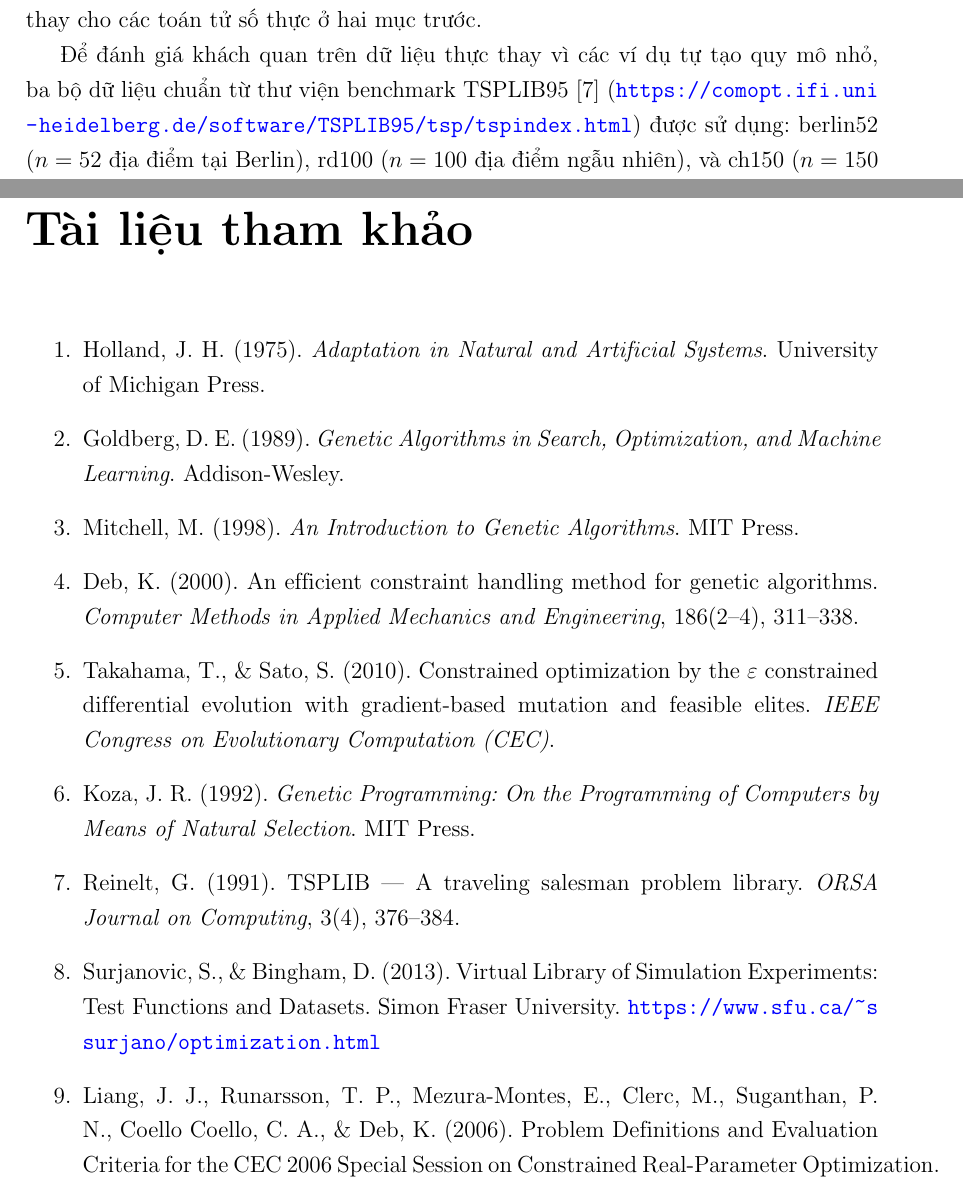
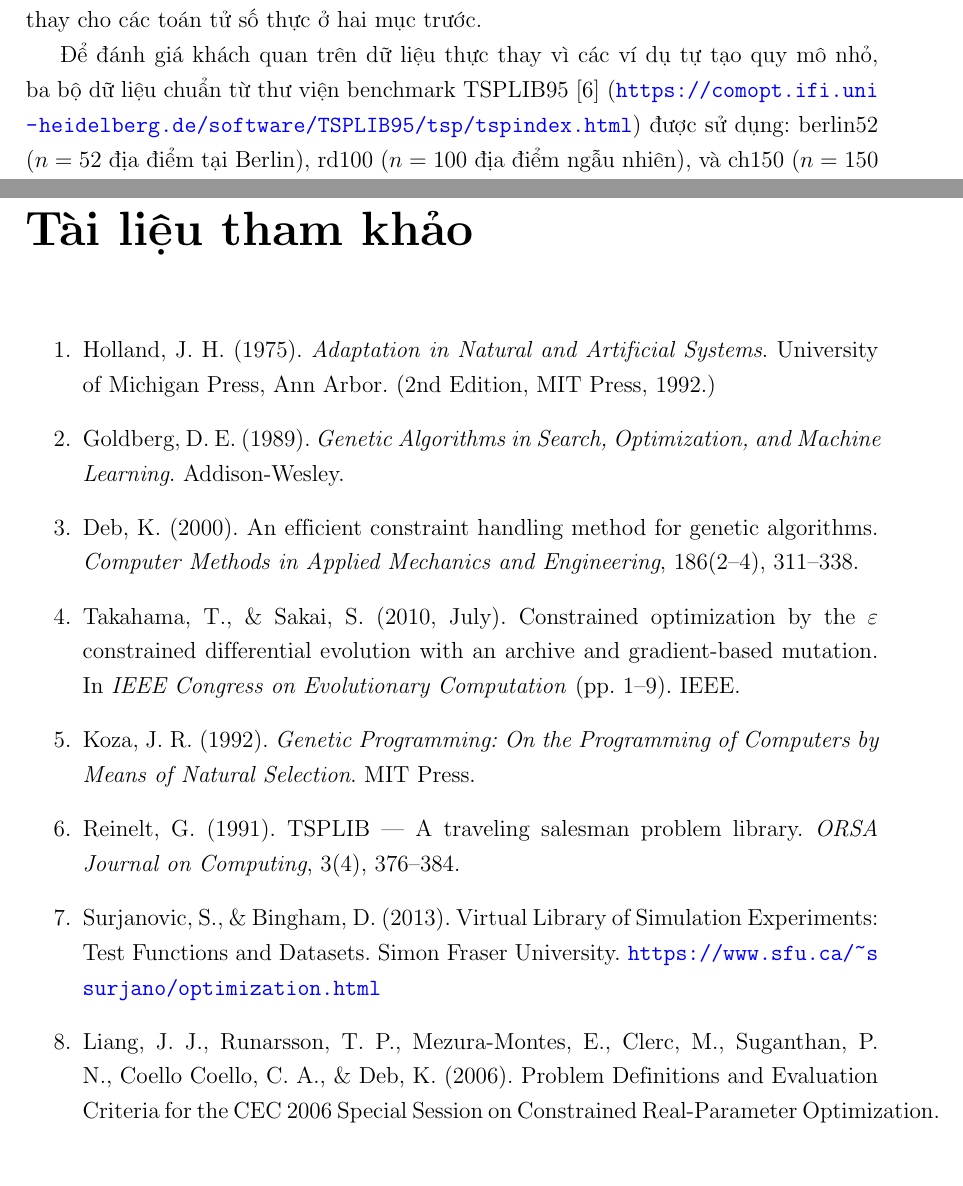
Before and after one commit to thiennguyen37-qn/Optimization-Theory---Genetic-Algorithm, a LaTeX thesis (report/REPORT.tex, which reads report/chapters/chuong2_ung_dung.tex, report/chapters/tai_lieu_tham_khao.tex): two parts of pages 41 and 50 of 50, joined at a grey line, cut so that both start at the same text, the shorter picture padded with empty space. Compiled offline with pdfLaTeX.

Commit message:
Add citations for Deb and Takahama & Sakai, clean up bibliography
Cite Deb's feasibility rule and the decaying-epsilon constraint
technique where they are introduced in Chapter 1, drop the unused
Mitchell (1998) entry and renumber all subsequent in-text citations,
correct Takahama & Sakai's paper title (was mistakenly attributed to
"Sato"), and fill in Holland (1975)'s full publisher/edition details.

Co-Authored-By: Claude Sonnet 5 <noreply@anthropic.com>

```diff
--- a/report/chapters/chuong2_ung_dung.tex
+++ b/report/chapters/chuong2_ung_dung.tex
@@ -779,7 +779,7 @@ dùng lai ghép theo thứ tự và đột biến hoán đổi
 thay cho các toán tử số thực ở hai mục trước.
 
 Để đánh giá khách quan trên dữ liệu thực thay vì các ví dụ tự tạo quy
-mô nhỏ, ba bộ dữ liệu chuẩn từ thư viện benchmark TSPLIB95 [7]
+mô nhỏ, ba bộ dữ liệu chuẩn từ thư viện benchmark TSPLIB95 [6]
 (\url{https://comopt.ifi.uni-heidelberg.de/software/TSPLIB95/tsp/tspindex.html})
 được sử dụng: berlin52 ($n=52$ địa điểm tại Berlin), rd100 ($n=100$
 địa điểm ngẫu nhiên), và ch150 ($n=150$ địa điểm). Mỗi bộ dữ liệu đều
--- a/report/chapters/tai_lieu_tham_khao.tex
+++ b/report/chapters/tai_lieu_tham_khao.tex
@@ -9,15 +9,13 @@
 
 \begin{enumerate}
 
-\item Holland, J. H. (1975). \textit{Adaptation in Natural and Artificial Systems}. University of Michigan Press.
+\item Holland, J. H. (1975). \textit{Adaptation in Natural and Artificial Systems}. University of Michigan Press, Ann Arbor. (2nd Edition, MIT Press, 1992.)
 
 \item Goldberg, D. E. (1989). \textit{Genetic Algorithms in Search, Optimization, and Machine Learning}. Addison-Wesley.
 
-\item Mitchell, M. (1998). \textit{An Introduction to Genetic Algorithms}. MIT Press.
-
 \item Deb, K. (2000). An efficient constraint handling method for genetic algorithms. \textit{Computer Methods in Applied Mechanics and Engineering}, 186(2--4), 311--338.
 
-\item Takahama, T., \& Sato, S. (2010). Constrained optimization by the $\varepsilon$ constrained differential evolution with gradient-based mutation and feasible elites. \textit{IEEE Congress on Evolutionary Computation (CEC)}.
+\item Takahama, T., \& Sakai, S. (2010, July). Constrained optimization by the $\varepsilon$ constrained differential evolution with an archive and gradient-based mutation. In \textit{IEEE Congress on Evolutionary Computation} (pp. 1--9). IEEE.
 
 \item Koza, J. R. (1992). \textit{Genetic Programming: On the Programming of Computers by Means of Natural Selection}. MIT Press.
 
```
Also changed, not shown: report/chapters/chuong1_co_so_ly_thuyet.tex (+3 -3 lines), report/REPORT.pdf, report/chapters/chuong2_ung_dung.tex (4 more changed lines).
